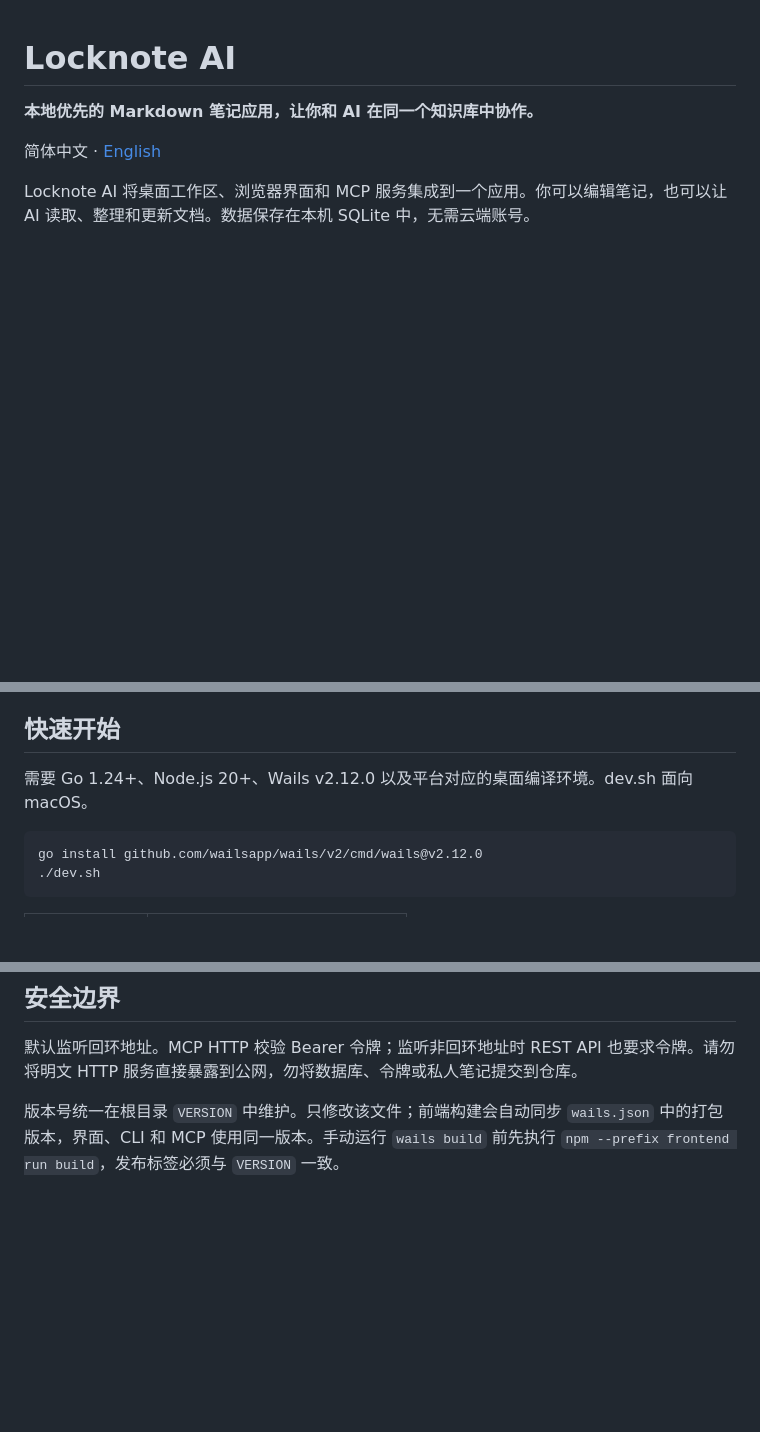
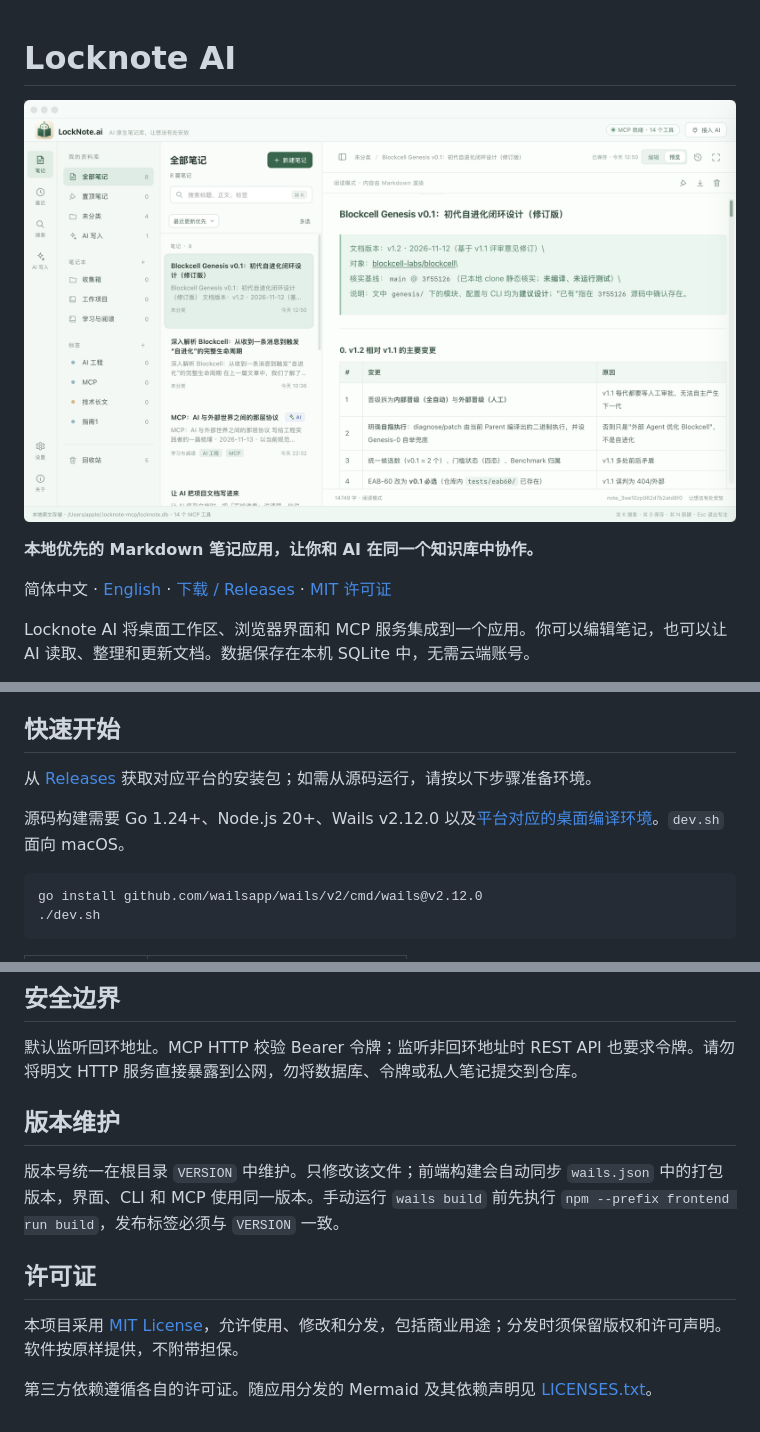
Before and after one commit to JackyZhang8/locknote-ai, a Markdown page: README.md, 3 parts joined by grey strips. Drawn GitHub-style; pictures changed too: screenshoot/screen-ui.png (added); blank space fills up the shorter version.

```diff
--- a/README.md
+++ b/README.md
@@ -1,8 +1,10 @@
 # Locknote AI
+
+![Locknote AI 界面：笔记本、标签、笔记列表与 Markdown 预览](screenshoot/screen-ui.png)
 
 **本地优先的 Markdown 笔记应用，让你和 AI 在同一个知识库中协作。**
 
-简体中文 · [English](README.en.md)
+简体中文 · [English](README.en.md) · [下载 / Releases](https://github.com/JackyZhang8/locknote-ai/releases) · [MIT 许可证](LICENSE)
 
 Locknote AI 将桌面工作区、浏览器界面和 MCP 服务集成到一个应用。你可以编辑笔记，也可以让 AI 读取、整理和更新文档。数据保存在本机 SQLite 中，无需云端账号。
 
@@ -21,7 +23,9 @@ Locknote AI 将桌面工作区、浏览器界面和 MCP 服务集成到一个应
 
 ## 快速开始
 
-需要 Go 1.24+、Node.js 20+、Wails v2.12.0 以及平台对应的桌面编译环境。dev.sh 面向 macOS。
+从 [Releases](https://github.com/JackyZhang8/locknote-ai/releases) 获取对应平台的安装包；如需从源码运行，请按以下步骤准备环境。
+
+源码构建需要 Go 1.24+、Node.js 20+、Wails v2.12.0 以及[平台对应的桌面编译环境](https://wails.io/docs/gettingstarted/installation)。`dev.sh` 面向 macOS。
 
 ~~~bash
 go install github.com/wailsapp/wails/v2/cmd/wails@v2.12.0
@@ -144,4 +148,12 @@ wails build -skipbindings
 
 默认监听回环地址。MCP HTTP 校验 Bearer 令牌；监听非回环地址时 REST API 也要求令牌。请勿将明文 HTTP 服务直接暴露到公网，勿将数据库、令牌或私人笔记提交到仓库。
 
+## 版本维护
+
 版本号统一在根目录 `VERSION` 中维护。只修改该文件；前端构建会自动同步 `wails.json` 中的打包版本，界面、CLI 和 MCP 使用同一版本。手动运行 `wails build` 前先执行 `npm --prefix frontend run build`，发布标签必须与 `VERSION` 一致。
+
+## 许可证
+
+本项目采用 [MIT License](LICENSE)，允许使用、修改和分发，包括商业用途；分发时须保留版权和许可声明。软件按原样提供，不附带担保。
+
+第三方依赖遵循各自的许可证。随应用分发的 Mermaid 及其依赖声明见 [LICENSES.txt](frontend/public/vendor/mermaid/LICENSES.txt)。
```
Also changed, not shown: other parts of README.md (+1 -1 lines), README.en.md (+15 -3 lines), 1 other file.
